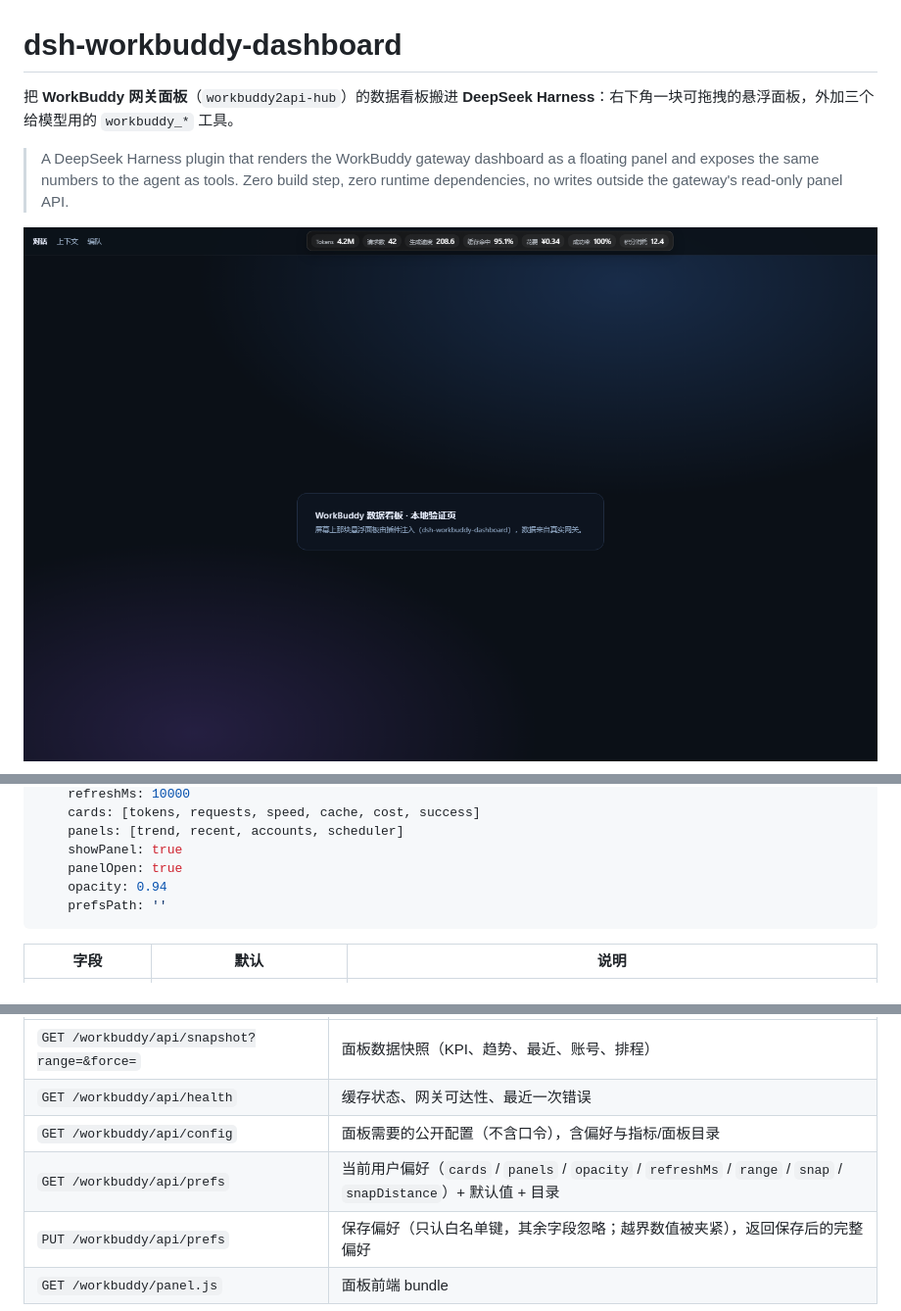
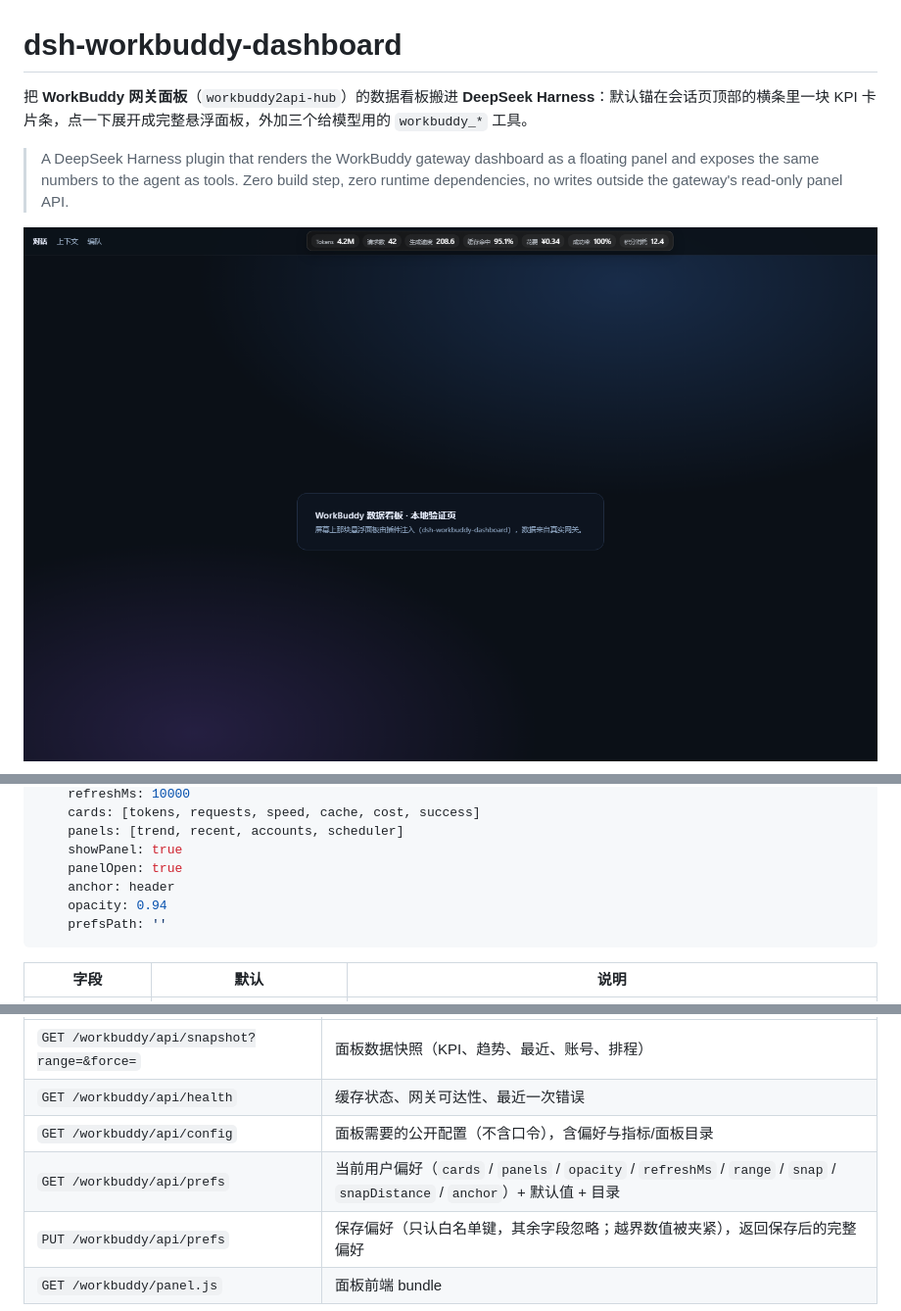
Before and after one commit to wuyun2018/dsh-workbuddy-dashboard, a Markdown page: README.md, 3 parts joined by grey strips. Shown at 98% size. Drawn GitHub-style.

````diff
--- a/README.md
+++ b/README.md
@@ -1,6 +1,6 @@
 # dsh-workbuddy-dashboard
 
-把 **WorkBuddy 网关面板**（`workbuddy2api-hub`）的数据看板搬进 **DeepSeek Harness**：右下角一块可拖拽的悬浮面板，外加三个给模型用的 `workbuddy_*` 工具。
+把 **WorkBuddy 网关面板**（`workbuddy2api-hub`）的数据看板搬进 **DeepSeek Harness**：默认锚在会话页顶部的横条里一块 KPI 卡片条，点一下展开成完整悬浮面板，外加三个给模型用的 `workbuddy_*` 工具。
 
 > A DeepSeek Harness plugin that renders the WorkBuddy gateway dashboard as a floating panel and exposes the same numbers to the agent as tools.
 > Zero build step, zero runtime dependencies, no writes outside the gateway's read-only panel API.
@@ -80,6 +84,7 @@ dsh plugin --profile web remove dsh-workbuddy-dashboard
     panels: [trend, recent, accounts, scheduler]
     showPanel: true
     panelOpen: true
+    anchor: header
     opacity: 0.94
     prefsPath: ''
 ```
@@ -142,7 +149,7 @@ dsh plugin --profile web remove dsh-workbuddy-dashboard
 | `GET /workbuddy/api/snapshot?range=&force=` | 面板数据快照（KPI、趋势、最近、账号、排程） |
 | `GET /workbuddy/api/health` | 缓存状态、网关可达性、最近一次错误 |
 | `GET /workbuddy/api/config` | 面板需要的公开配置（不含口令），含偏好与指标/面板目录 |
-| `GET /workbuddy/api/prefs` | 当前用户偏好（`cards` / `panels` / `opacity` / `refreshMs` / `range` / `snap` / `snapDistance`）+ 默认值 + 目录 |
+| `GET /workbuddy/api/prefs` | 当前用户偏好（`cards` / `panels` / `opacity` / `refreshMs` / `range` / `snap` / `snapDistance` / `anchor`）+ 默认值 + 目录 |
 | `PUT /workbuddy/api/prefs` | 保存偏好（只认白名单键，其余字段忽略；越界数值被夹紧），返回保存后的完整偏好 |
 | `GET /workbuddy/panel.js` | 面板前端 bundle |
 
````
Also changed, not shown: other parts of README.md (+20 -10 lines), docs/preview-expanded.png (added), 14 other files.
